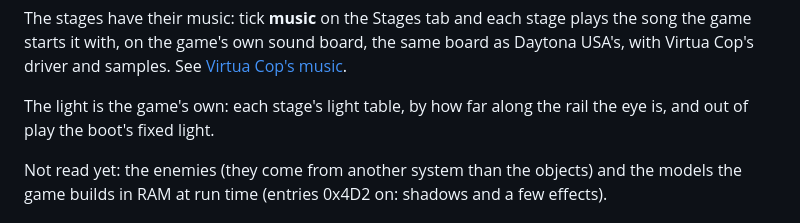
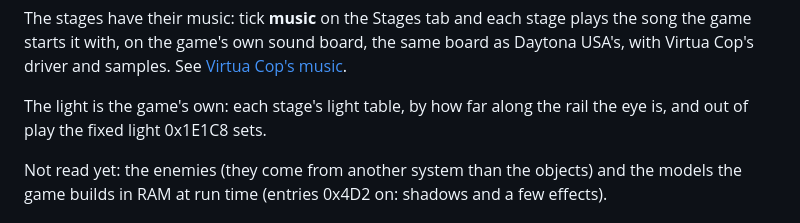
Before and after one commit to biggestsonicfan/noclip, a Markdown page: README.md, the part around the change. Drawn GitHub-style.

Commit message:
README: name where Virtua Cop's out-of-play light is set
Co-Authored-By: Claude Opus 5.5 <noreply@anthropic.com>

```diff
--- a/README.md
+++ b/README.md
@@ -462,7 +462,7 @@ board as Daytona USA's, with Virtua Cop's driver and samples. See [Virtua Cop's
 music](TECHNICAL.md#virtua-cops-music).
 
 The light is the game's own: each stage's light table, by how far along the
-rail the eye is, and out of play the boot's fixed light.
+rail the eye is, and out of play the fixed light 0x1E1C8 sets.
 
 Not read yet: the enemies (they come from another system than the objects) and the
 models the game builds in RAM at run time (entries 0x4D2 on: shadows and a few
```
